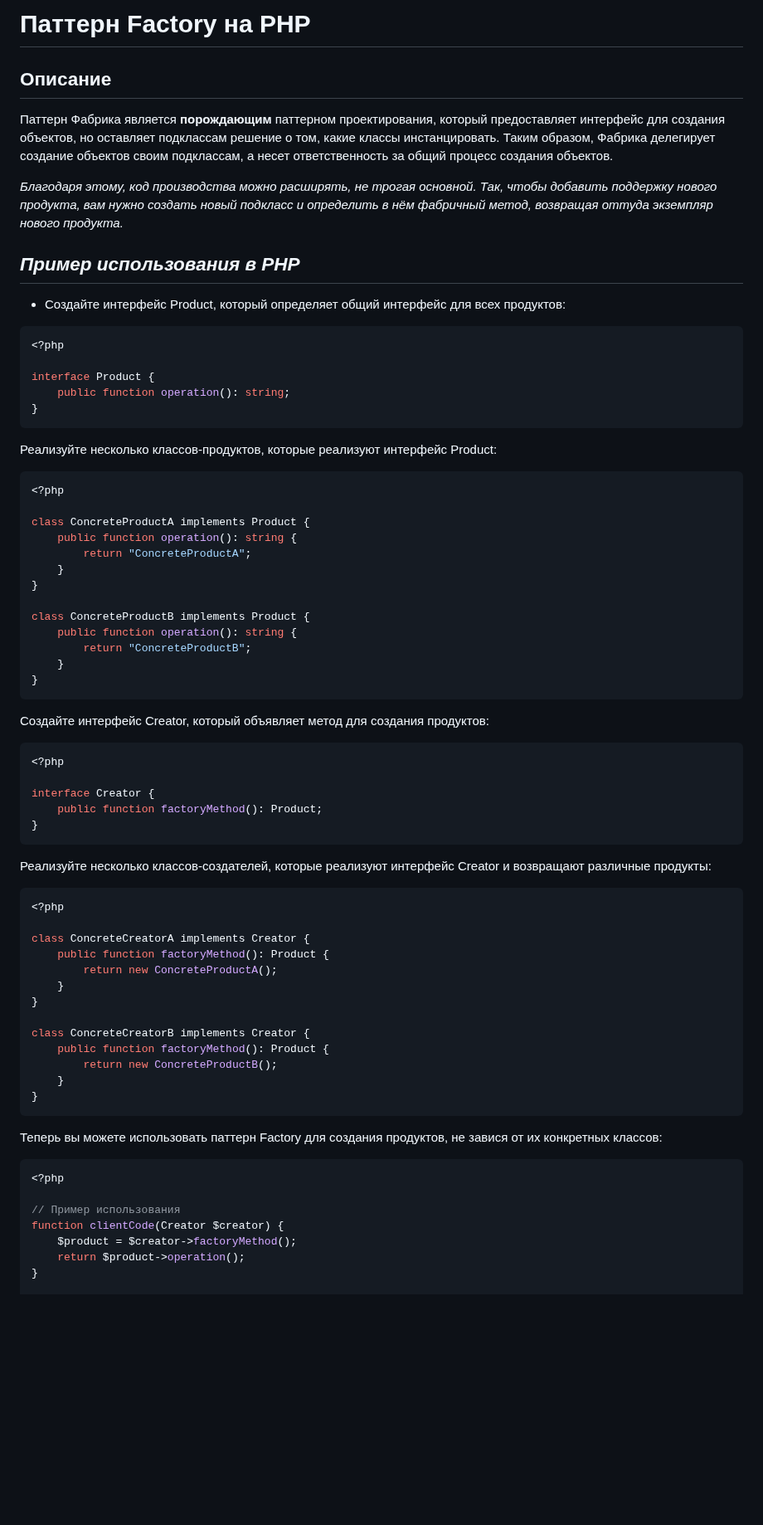
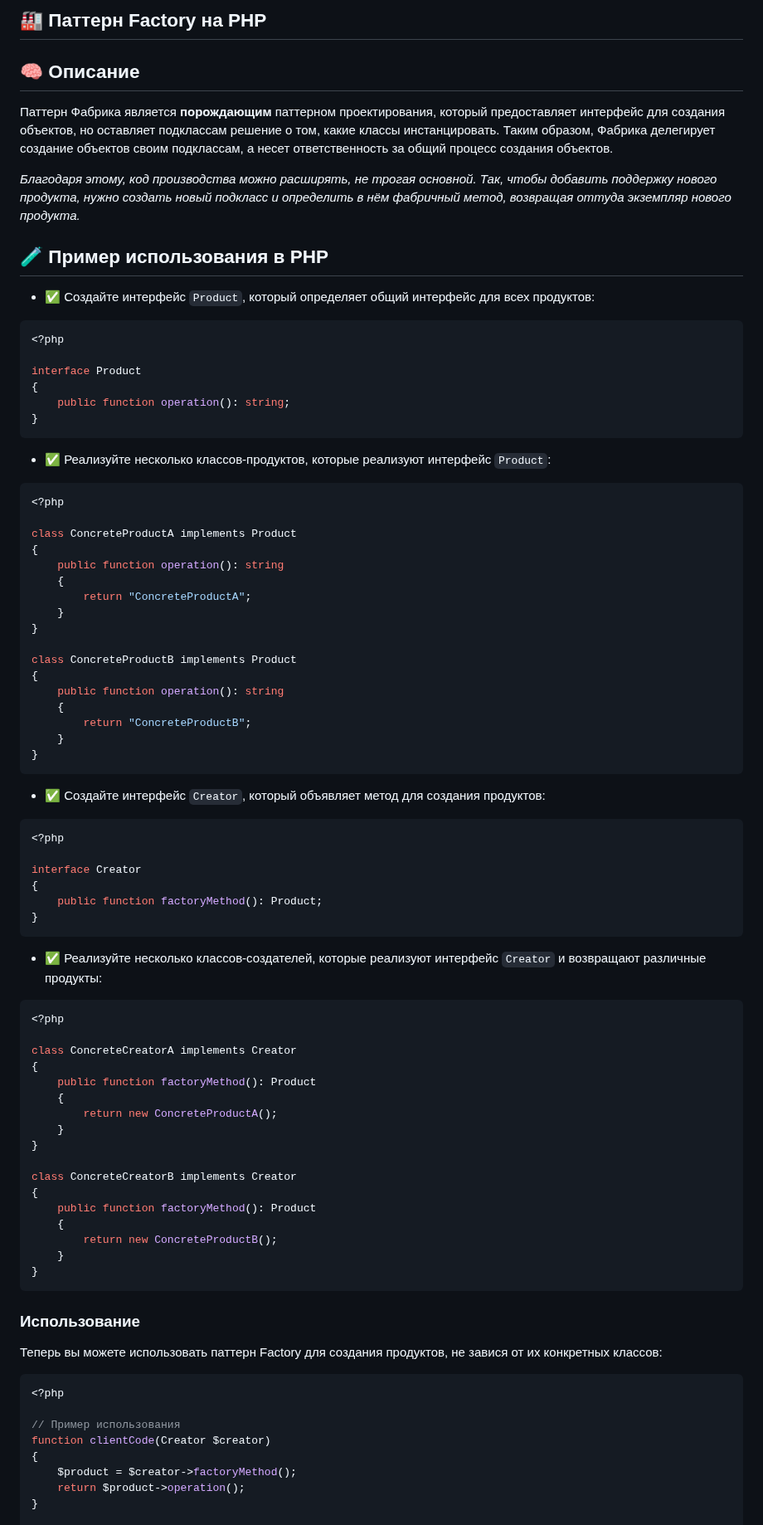
Before and after one commit to Daniluk0110/design-patterns, a Markdown page: Creational patterns/Factory/readme.md, the part around one of its changes. Shown at 83% size. GitHub-like rendering; blank space fills up the shorter version.

Commit message:
Polish factory readme

````diff
--- a/Creational patterns/Factory/readme.md
+++ b/Creational patterns/Factory/readme.md
@@ -1,70 +1,82 @@
-# Паттерн Factory на PHP
+## 🏭 Паттерн Factory на PHP
 
-## Описание
+## 🧠 Описание
 Паттерн Фабрика является **порождающим** паттерном проектирования, который предоставляет интерфейс для создания объектов, но оставляет подклассам решение о том, какие классы инстанцировать. Таким образом, Фабрика делегирует создание объектов своим подклассам, а несет ответственность за общий процесс создания объектов.
 
-_Благодаря этому, код производства можно расширять, не трогая основной. Так, чтобы добавить поддержку нового продукта, вам нужно создать новый подкласс и определить в нём фабричный метод, возвращая оттуда экземпляр нового продукта._
+_Благодаря этому, код производства можно расширять, не трогая основной. Так, чтобы добавить поддержку нового продукта, нужно создать новый подкласс и определить в нём фабричный метод, возвращая оттуда экземпляр нового продукта._
 
-## **_Пример использования в PHP_**
+## 🧪 Пример использования в PHP
 
-- Создайте интерфейс Product, который определяет общий интерфейс для всех продуктов:
+- ✅ Создайте интерфейс `Product`, который определяет общий интерфейс для всех продуктов:
 ```php
 <?php
 
-interface Product {
+interface Product
+{
     public function operation(): string;
 }
 ```
 
-Реализуйте несколько классов-продуктов, которые реализуют интерфейс Product:
+- ✅ Реализуйте несколько классов-продуктов, которые реализуют интерфейс `Product`:
 ```php
 <?php
 
-class ConcreteProductA implements Product {
-    public function operation(): string {
+class ConcreteProductA implements Product
+{
+    public function operation(): string
+    {
         return "ConcreteProductA";
     }
 }
 
-class ConcreteProductB implements Product {
-    public function operation(): string {
+class ConcreteProductB implements Product
+{
+    public function operation(): string
+    {
         return "ConcreteProductB";
     }
 }
 ```
 
-Создайте интерфейс Creator, который объявляет метод для создания продуктов:
+- ✅ Создайте интерфейс `Creator`, который объявляет метод для создания продуктов:
 ```php
 <?php
 
-interface Creator {
+interface Creator
+{
     public function factoryMethod(): Product;
 }
 ```
 
-Реализуйте несколько классов-создателей, которые реализуют интерфейс Creator и возвращают различные продукты:
+- ✅ Реализуйте несколько классов-создателей, которые реализуют интерфейс `Creator` и возвращают различные продукты:
 ```php
 <?php
 
-class ConcreteCreatorA implements Creator {
-    public function factoryMethod(): Product {
+class ConcreteCreatorA implements Creator
+{
+    public function factoryMethod(): Product
+    {
         return new ConcreteProductA();
     }
 }
 
-class ConcreteCreatorB implements Creator {
-    public function factoryMethod(): Product {
+class ConcreteCreatorB implements Creator
+{
+    public function factoryMethod(): Product
+    {
         return new ConcreteProductB();
     }
 }
 ```
 
+### Использование
 Теперь вы можете использовать паттерн Factory для создания продуктов, не завися от их конкретных классов:
 ```php
 <?php
 
 // Пример использования
-function clientCode(Creator $creator) {
+function clientCode(Creator $creator)
+{
     $product = $creator->factoryMethod();
     return $product->operation();
 }
````
Also changed, not shown: other parts of Creational patterns/Factory/readme.md (+7 -7 lines).
